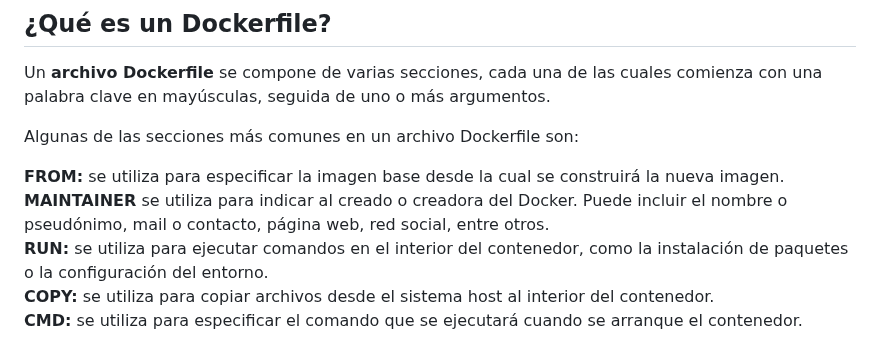
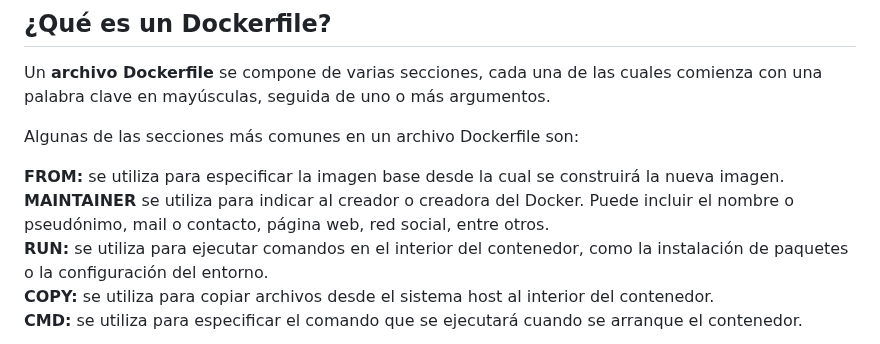
Before and after one commit to metahumo/metahumo.github.io, a Markdown page: herramientas/Docker/Docker_easy.md, the part around the change. Rendered like a GitHub page.

```diff
--- a/herramientas/Docker/Docker_easy.md
+++ b/herramientas/Docker/Docker_easy.md
@@ -42,7 +42,7 @@ Un **archivo Dockerfile** se compone de varias secciones, cada una de las cuales
 Algunas de las secciones más comunes en un archivo Dockerfile son:
 
 **FROM:** se utiliza para especificar la imagen base desde la cual se construirá la nueva imagen.
-**MAINTAINER** se utiliza para indicar al creado o creadora del Docker. Puede incluir el nombre o pseudónimo, mail o contacto, página web, red social, entre otros.
+**MAINTAINER** se utiliza para indicar al creador o creadora del Docker. Puede incluir el nombre o pseudónimo, mail o contacto, página web, red social, entre otros.
 **RUN:** se utiliza para ejecutar comandos en el interior del contenedor, como la instalación de paquetes o la configuración del entorno.
 **COPY:** se utiliza para copiar archivos desde el sistema host al interior del contenedor.
 **CMD:** se utiliza para especificar el comando que se ejecutará cuando se arranque el contenedor.
```
